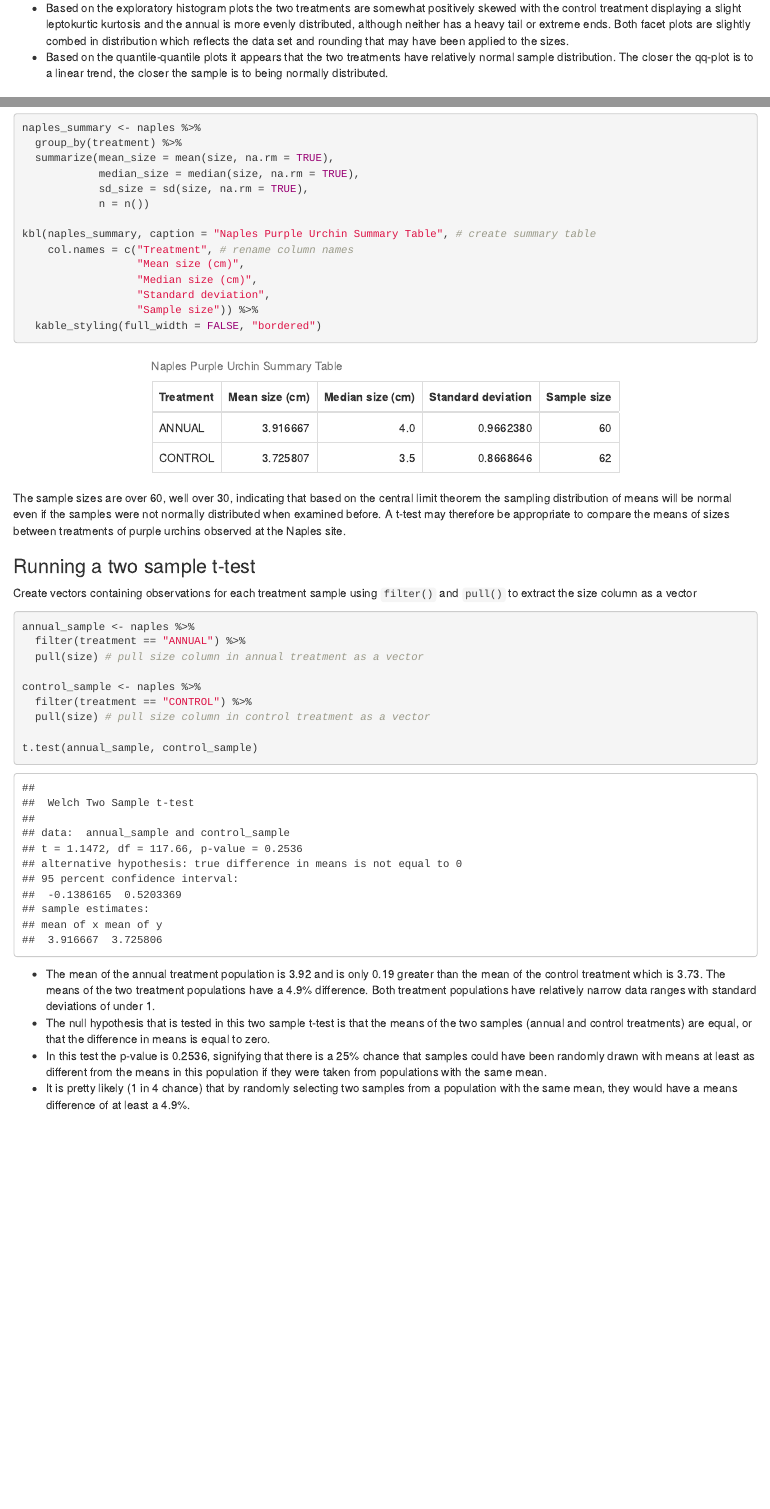
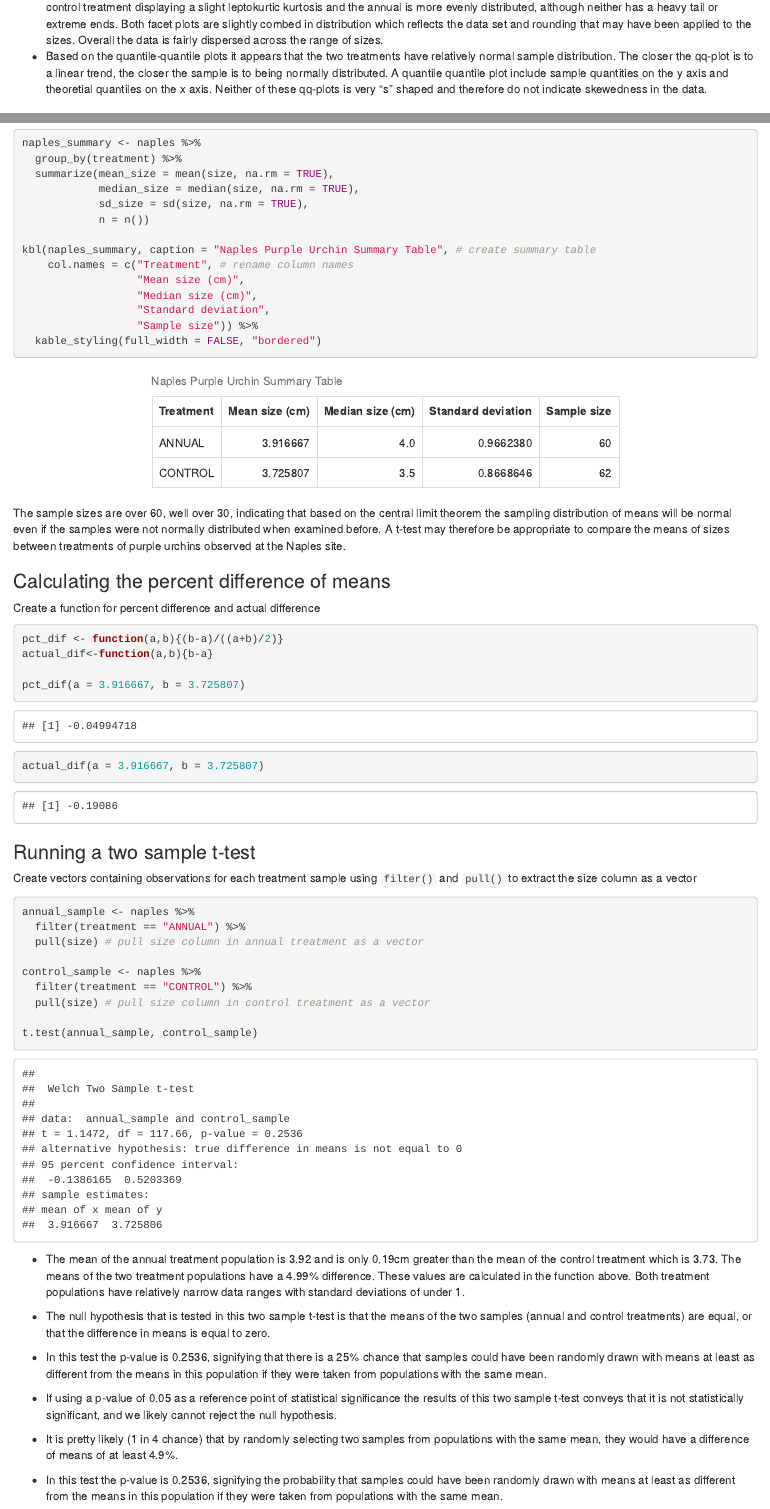
Before and after one commit to halleymcveigh/a3-task3-task4-hm, an R Markdown document (src/a3_task4_halley_mcveigh.Rmd): the page in a window 1100 px wide, from 2090 px down before the commit and from 2170 px down after it, and a second part further down, joined at a grey line. The pictures show the output file src/a3_task4_halley_mcveigh.html that the author committed with the source, opened offline.

Commit message:
task 4 edits

````diff
--- a/src/a3_task4_halley_mcveigh.Rmd
+++ b/src/a3_task4_halley_mcveigh.Rmd
@@ -61,8 +67,8 @@ ggplot(data = naples) +
 ```
 
 ### Overall takeaways on size distribution between the two treaments
- * Based on the exploratory histogram plots the two treatments are somewhat positively skewed with the control treatment displaying a slight leptokurtic kurtosis and the annual is more evenly distributed, although neither has a heavy tail or extreme ends. Both facet plots are slightly combed in distribution which reflects the data set and rounding that may have been applied to the sizes.
- * Based on the quantile-quantile plots it appears that the two treatments have relatively normal sample distribution. The closer the qq-plot is to a linear trend, the closer the sample is to being normally distributed.
+ * Based on the exploratory histogram plots the two treatments are fairly normal in distribution. They are somewhat positively skewed with the control treatment displaying a slight leptokurtic kurtosis and the annual is more evenly distributed, although neither has a heavy tail or extreme ends. Both facet plots are slightly combed in distribution which reflects the data set and rounding that may have been applied to the sizes. Overall the data is fairly dispersed across the range of sizes.
+ * Based on the quantile-quantile plots it appears that the two treatments have relatively normal sample distribution. The closer the qq-plot is to a linear trend, the closer the sample is to being normally distributed. A quantile quantile plot include sample quantities on the y axis and theoretial quantiles on the x axis. Neither of these qq-plots is very "s" shaped and therefore do not indicate skewedness in the data.
 
 ### Descriptive statistics table
 Create a summary table including the mean, median, standard deviation, and sample size for size distribution data of the Naples subset
@@ -85,6 +91,20 @@ kbl(naples_summary, caption = "Naples Purple Urchin Summary Table", # create sum
 ```
 The sample sizes are over 60, well over 30, indicating that based on the central limit theorem the sampling distribution of means will be normal even if the samples were not normally distributed when examined before. A t-test may therefore be appropriate to compare the means of sizes between treatments of purple urchins observed at the Naples site.
 
+
+### Calculating the percent difference of means
+Create a function for percent difference and actual difference
+```{r}
+
+pct_dif <- function(a,b){(b-a)/((a+b)/2)}
+actual_dif<-function(a,b){b-a}
+
+pct_dif(a = 3.916667, b = 3.725807)
+actual_dif(a = 3.916667, b = 3.725807)
+
+```
+
+
 ### Running a two sample t-test
 Create vectors containing observations for each treatment sample using `filter()` and `pull()` to extract the size column as a vector
 
@@ -100,7 +120,12 @@ control_sample <- naples %>%
 t.test(annual_sample, control_sample)
 ```
 
- * The mean of the annual treatment population is 3.92 and is only 0.19 greater than the mean of the control treatment which is 3.73. The means of the two treatment populations have a 4.9% difference. Both treatment populations have relatively narrow data ranges with standard deviations of under 1.
+ * The mean of the annual treatment population is 3.92 and is only 0.19cm greater than the mean of the control treatment which is 3.73. The means of the two treatment populations have a 4.99% difference. These values are calculated in the function above. Both treatment populations have relatively narrow data ranges with standard deviations of under 1.
  * The null hypothesis that is tested in this two sample t-test is that the means of the two samples (annual and control treatments) are equal, or that the difference in means is equal to zero.
  * In this test the p-value is 0.2536, signifying that there is a 25% chance that samples could have been randomly drawn with means at least as different from the means in this population if they were taken from populations with the same mean.
- * It is pretty likely (1 in 4 chance) that by randomly selecting two samples from a population with the same mean, they would have a means difference of at least a 4.9%.
+ * If using a p-value of 0.05 as a reference point of statistical significance the results of this two sample t-test conveys that it is not statistically significant, and we likely cannot reject the null hypothesis.
+ * It is pretty likely (1 in 4 chance) that by randomly selecting two samples from populations with the same mean, they would have a difference of means of at least 4.9%.
+
+
+
+ * In this test the p-value is 0.2536, signifying the probability that samples could have been randomly drawn with means at least as different from the means in this population if they were taken from populations with the same mean.
````
Also changed, not shown: src/a3_task4_halley_mcveigh.html, src/a3_task4_halley_mcveigh.Rmd (10 more changed lines).
